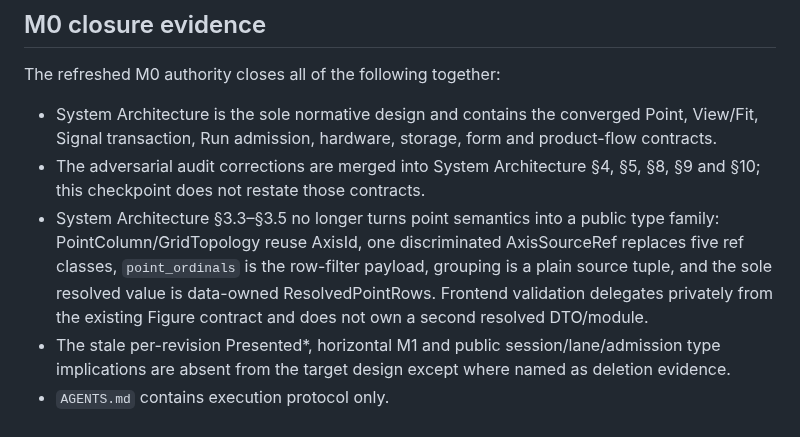
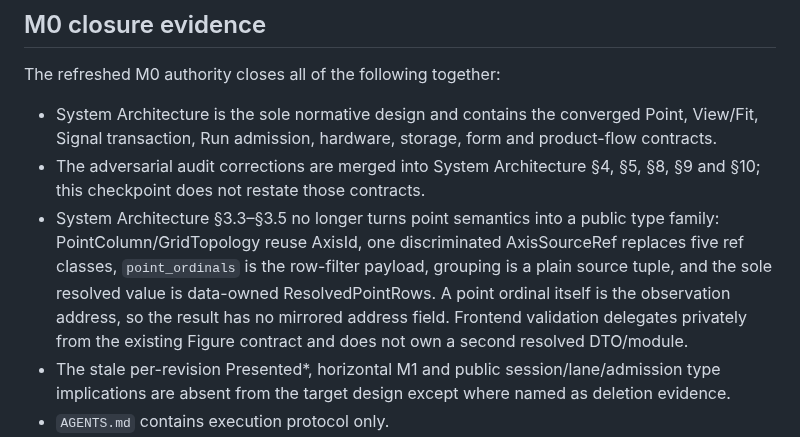
Before and after one commit to QuantumshWu/Zou_lab_control_v1, a Markdown page: docs/MAINTAINER_NOTES.md, the part around the change. Rendered like a GitHub page.

```diff
--- a/docs/MAINTAINER_NOTES.md
+++ b/docs/MAINTAINER_NOTES.md
@@ -28,7 +28,7 @@ The refreshed M0 authority closes all of the following together:
 
 - System Architecture is the sole normative design and contains the converged Point, View/Fit, Signal transaction, Run admission, hardware, storage, form and product-flow contracts.
 - The adversarial audit corrections are merged into System Architecture §4, §5, §8, §9 and §10; this checkpoint does not restate those contracts.
-- System Architecture §3.3–§3.5 no longer turns point semantics into a public type family: PointColumn/GridTopology reuse AxisId, one discriminated AxisSourceRef replaces five ref classes, `point_ordinals` is the row-filter payload, grouping is a plain source tuple, and the sole resolved value is data-owned ResolvedPointRows. Frontend validation delegates privately from the existing Figure contract and does not own a second resolved DTO/module.
+- System Architecture §3.3–§3.5 no longer turns point semantics into a public type family: PointColumn/GridTopology reuse AxisId, one discriminated AxisSourceRef replaces five ref classes, `point_ordinals` is the row-filter payload, grouping is a plain source tuple, and the sole resolved value is data-owned ResolvedPointRows. A point ordinal itself is the observation address, so the result has no mirrored address field. Frontend validation delegates privately from the existing Figure contract and does not own a second resolved DTO/module.
 - The stale per-revision Presented*, horizontal M1 and public session/lane/admission type implications are absent from the target design except where named as deletion evidence.
 - `AGENTS.md` contains execution protocol only.
 - this file contains checkpoint/operations only.
```
Also changed, not shown: docs/SYSTEM_ARCHITECTURE_DESIGN_zh.md (+2 -2 lines).
